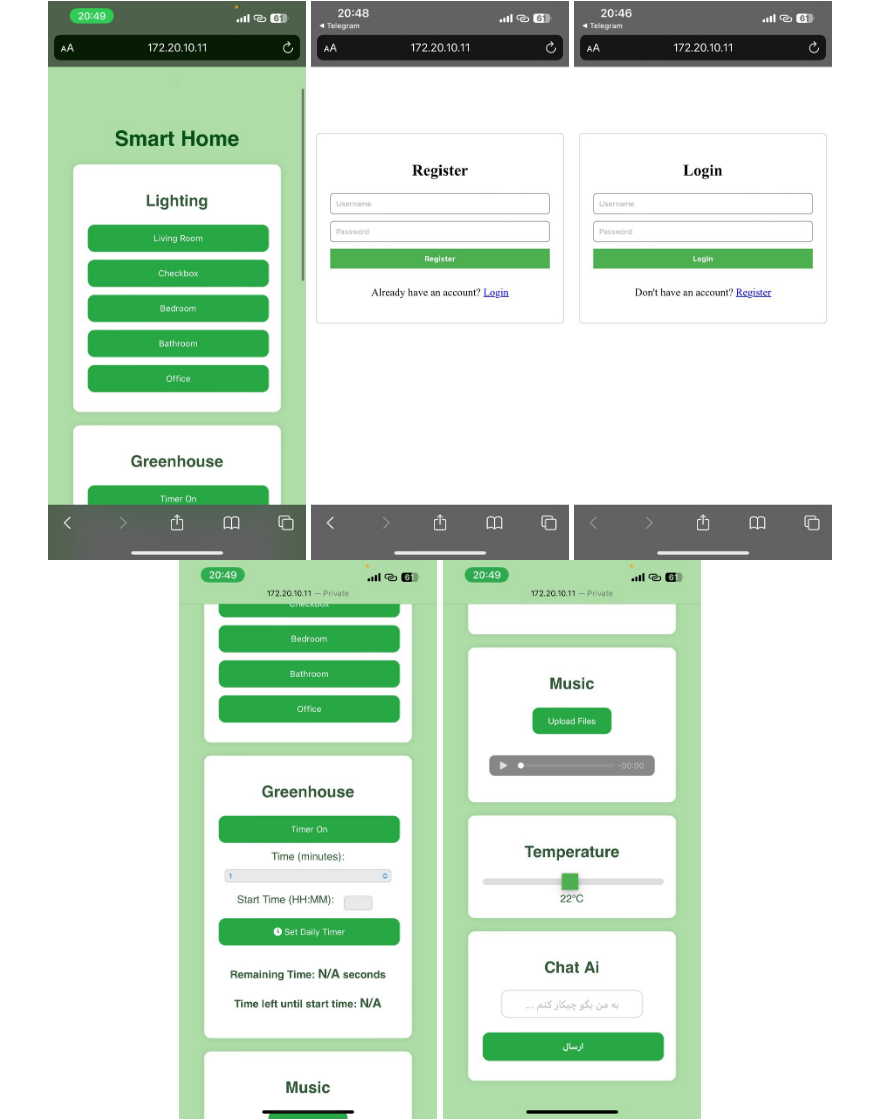
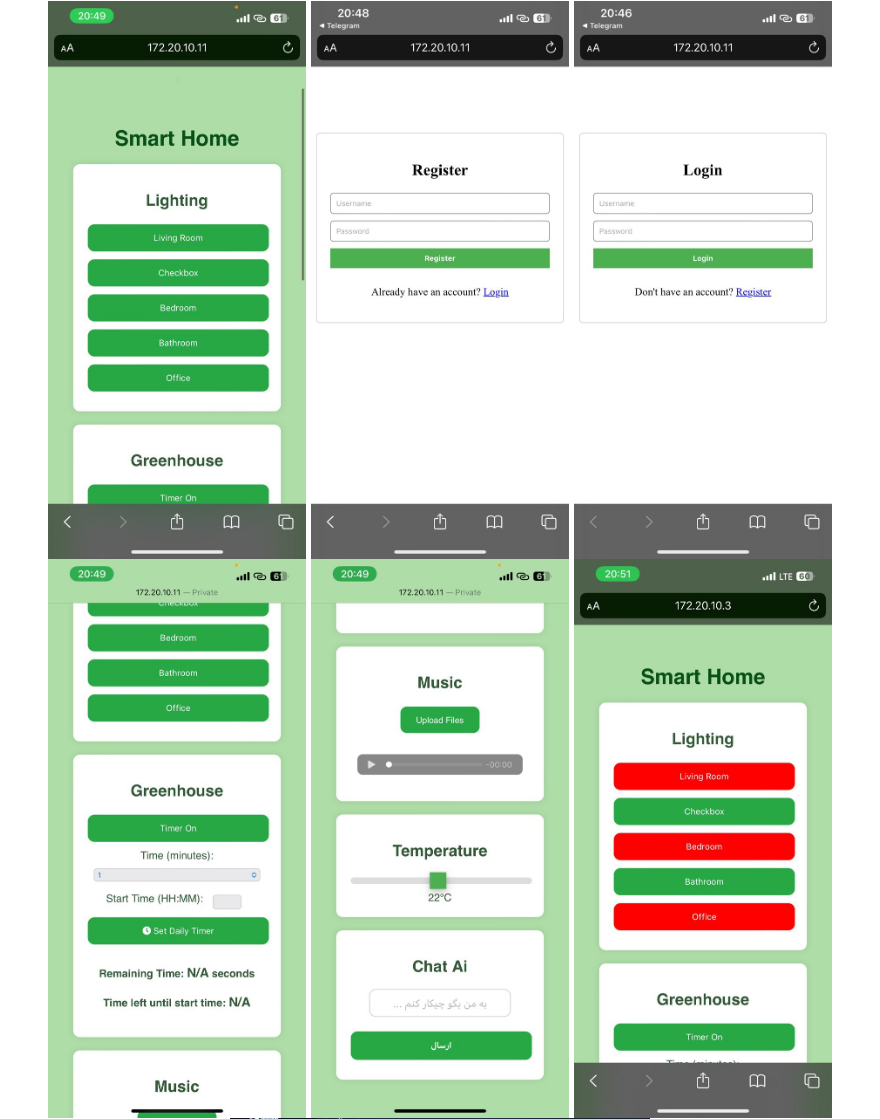
Before and after one commit to amin-Lotfi/Smart-Home, a Markdown page: README.md, the part around the change. Drawn GitHub-style.

```diff
--- a/README.md
+++ b/README.md
@@ -46,6 +46,7 @@ SmartHome is a comprehensive IoT-based home automation system that integrates ha
     <img src="image/3.jpg" alt="3" style="width:30%; margin: 10px;">
     <img src="image/4.jpg" alt="4" style="width:30%; margin: 10px;">
     <img src="image/5.jpg" alt="5" style="width:30%; margin: 10px;">
+    <img src="image/6.jpg" alt="6" style="width:30%; margin: 10px;">
     <img src="image/7.jpg" alt="7" style="width:30%; margin: 10px;">
 </div>
 
```
